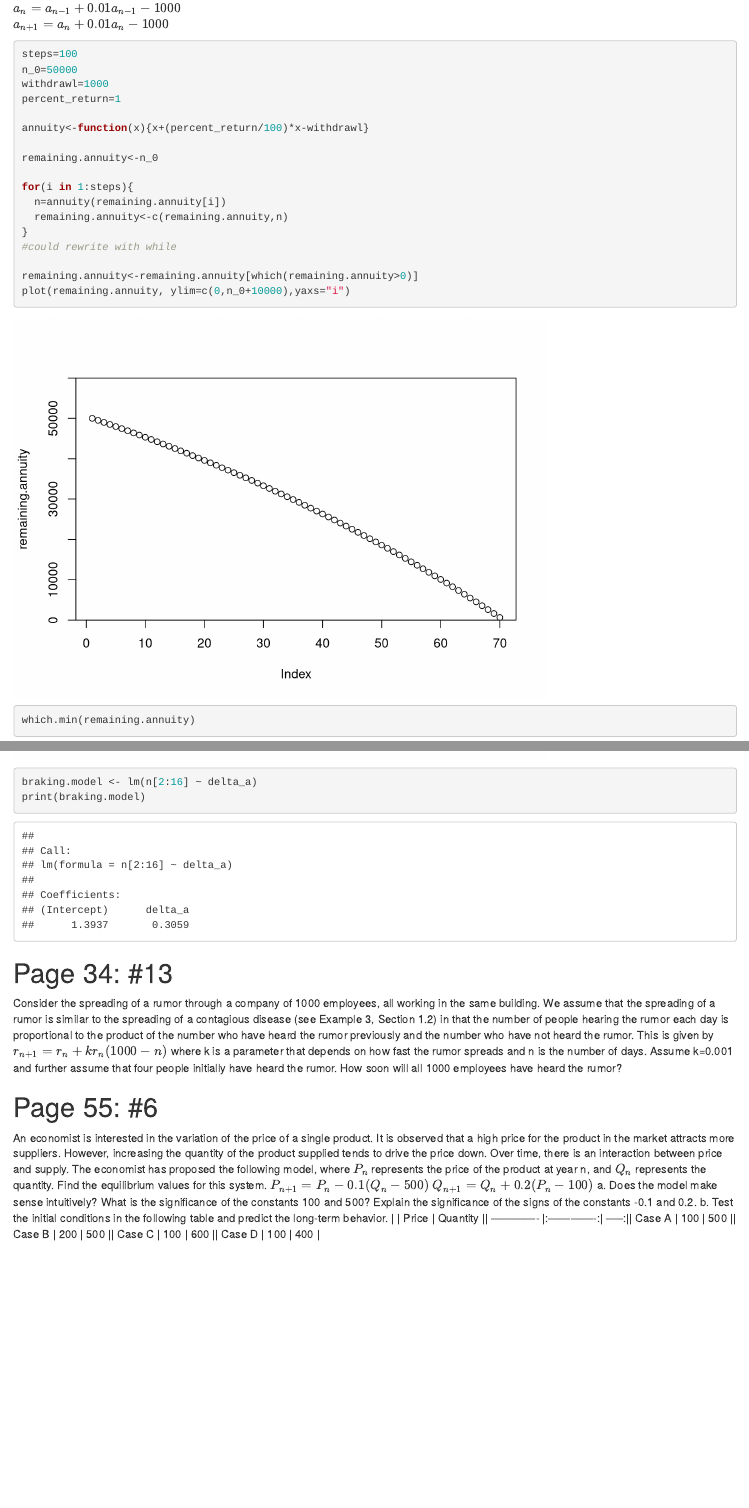
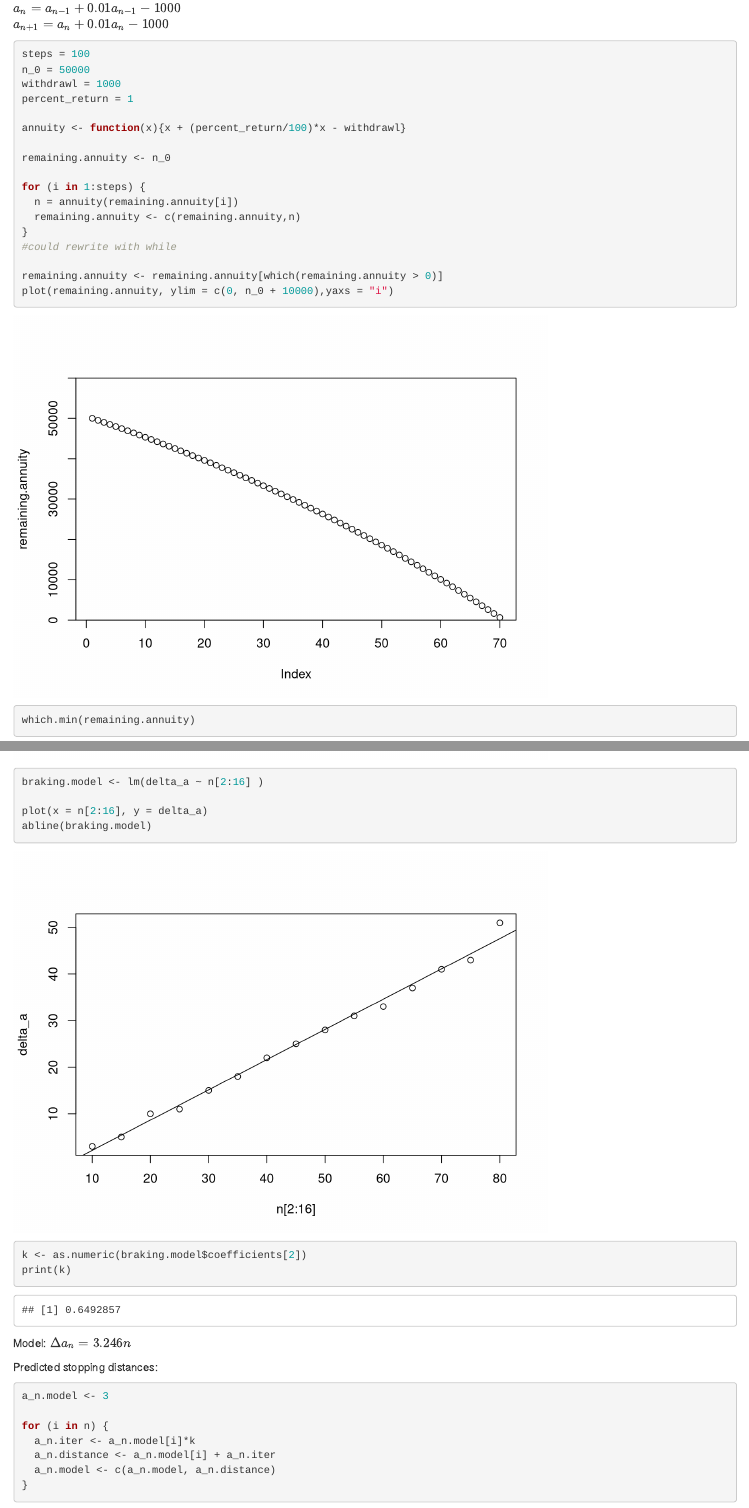
Before and after one commit to christinataylor/IS609-MathModeling-Assignments-Spring2016, an R Markdown document (Assignment 1/james_hamski_hw1.Rmd): the page in a window 1100 px wide, from 260 px down, and a second part further down, joined at a grey line. Rendered offline with R 4.5, knitr and Pandoc, with nearby package versions.

Commit message:
More on 2nd question, but not done yet

````diff
--- a/Assignment 1/james_hamski_hw1.Rmd
+++ b/Assignment 1/james_hamski_hw1.Rmd
@@ -51,10 +54,32 @@
 
 
 ```{r}
-braking.model <- lm(n[2:16] ~ delta_a)
-print(braking.model)
+braking.model <- lm(delta_a ~ n[2:16] )
+
+plot(x = n[2:16], y = delta_a)
+abline(braking.model)
 ```
 
+```{r}
+k <- as.numeric(braking.model$coefficients[2])
+print(k)
+```
+
+Model:
+$\Delta a_{n} = 3.246n$
+
+Predicted stopping distances:
+```{r}
+
+a_n.model <- 3
+
+for (i in n) {
+  a_n.iter <- a_n.model[i]*k
+  a_n.distance <- a_n.model[i] + a_n.iter
+  a_n.model <- c(a_n.model, a_n.distance)
+}
+
+```
 
 # Page 34: #13
 Consider the spreading of a rumor through a company of 1000 employees, all working in the same building. We assume that the spreading of a rumor is similar to the spreading of a contagious disease (see Example 3, Section 1.2) in that the number of people hearing the rumor each day is proportional to the product of the number who have heard the rumor previously and the number who have not heard the rumor. This is given by
````
Also changed, not shown: Assignment 1/james_hamski_hw1.Rmd (33 more changed lines).
